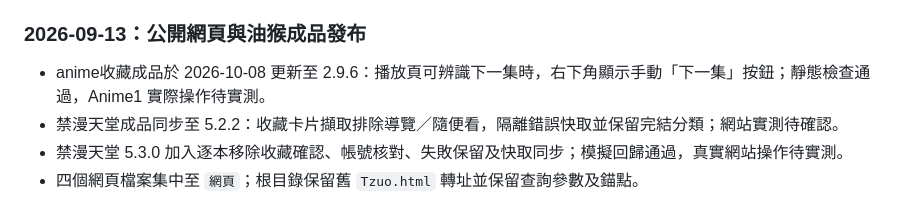
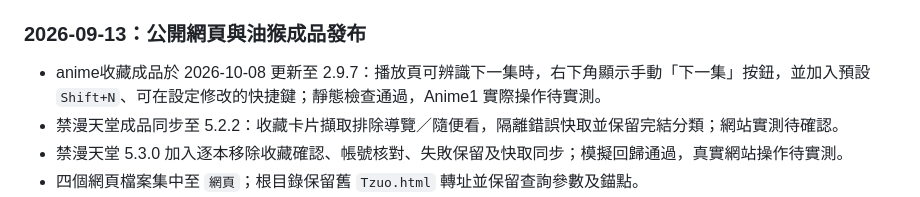
Before and after one commit to Tzuoo/Tzuo, a Markdown page: 網頁/AGENTS.md, the part around the change. GitHub-like rendering.

Commit message:
記錄下一集快捷鍵

```diff
--- a/網頁/AGENTS.md
+++ b/網頁/AGENTS.md
@@ -90,7 +90,7 @@
 
 ### 2026-09-13：公開網頁與油猴成品發布
 
-- anime收藏成品於 2026-10-08 更新至 2.9.6：播放頁可辨識下一集時，右下角顯示手動「下一集」按鈕；靜態檢查通過，Anime1 實際操作待實測。
+- anime收藏成品於 2026-10-08 更新至 2.9.7：播放頁可辨識下一集時，右下角顯示手動「下一集」按鈕，並加入預設 `Shift+N`、可在設定修改的快捷鍵；靜態檢查通過，Anime1 實際操作待實測。
 - 禁漫天堂成品同步至 5.2.2：收藏卡片擷取排除導覽／隨便看，隔離錯誤快取並保留完結分類；網站實測待確認。
 - 禁漫天堂 5.3.0 加入逐本移除收藏確認、帳號核對、失敗保留及快取同步；模擬回歸通過，真實網站操作待實測。
 - 四個網頁檔案集中至 `網頁`；根目錄保留舊 `Tzuo.html` 轉址並保留查詢參數及錨點。
```
